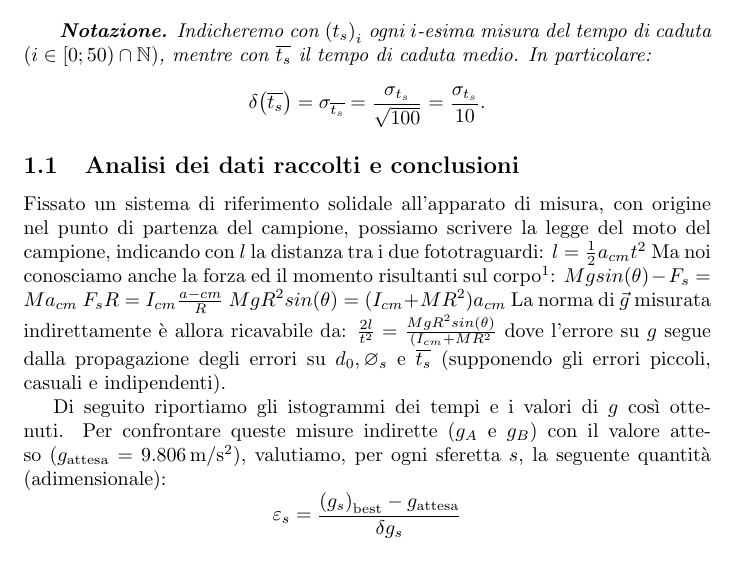
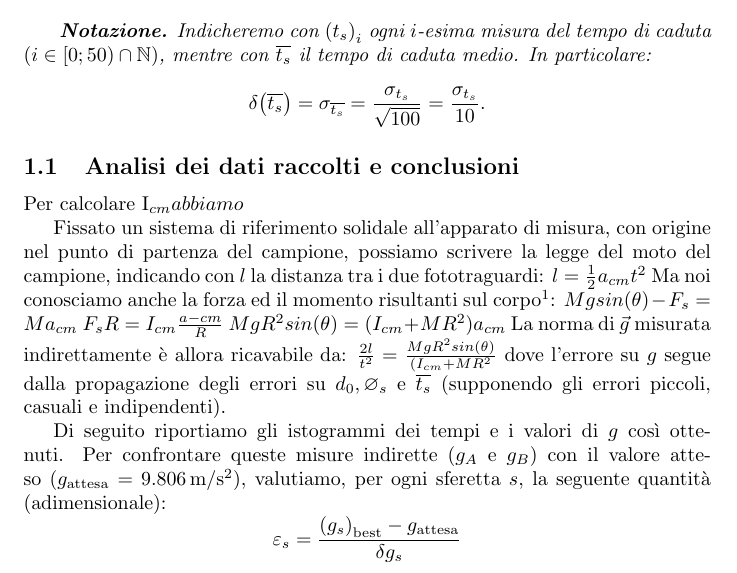
Before and after one commit to RBerga06/unipr-clt-fisica, a LaTeX paper (lab1/r8-rotolamento/relazione.tex): part of page 2 of 3, cut so that both start at the same text. Compiled offline with pdfLaTeX.

Commit message:
Update relazione.tex

```diff
--- a/lab1/r8-rotolamento/relazione.tex
+++ b/lab1/r8-rotolamento/relazione.tex
@@ -105,6 +105,8 @@
 }
 
 \subsection{Analisi dei dati raccolti e conclusioni}
+Per calcolare I_{cm} abbiamo %SPIEGARE COME
+
 Fissato un sistema di riferimento solidale all'apparato di misura,
 con origine nel punto di partenza del campione, possiamo scrivere
 la legge del moto del campione, indicando con $l$ la distanza tra
```
Also changed, not shown: lab1/r8-rotolamento/relazione.tex (1 more changed lines).
